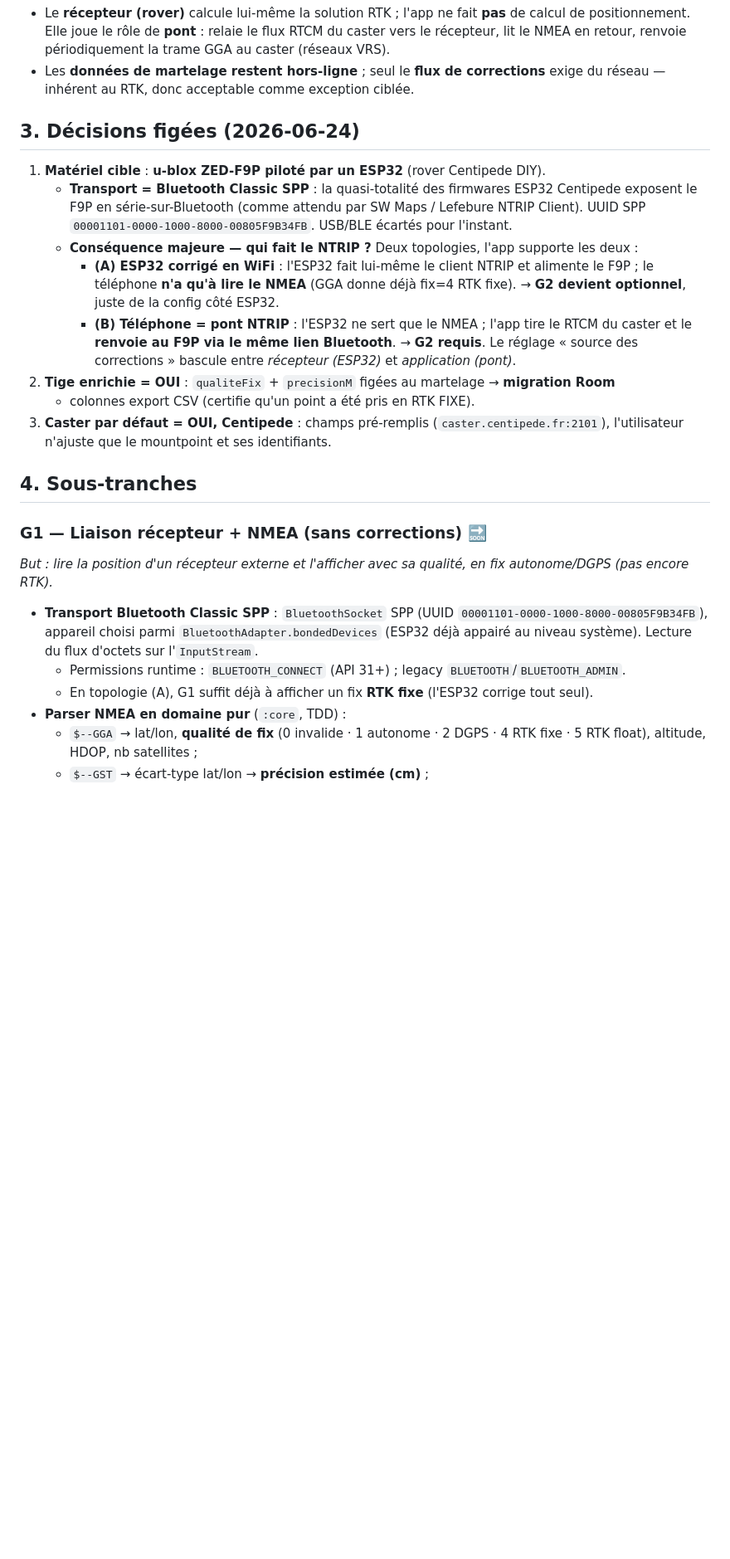
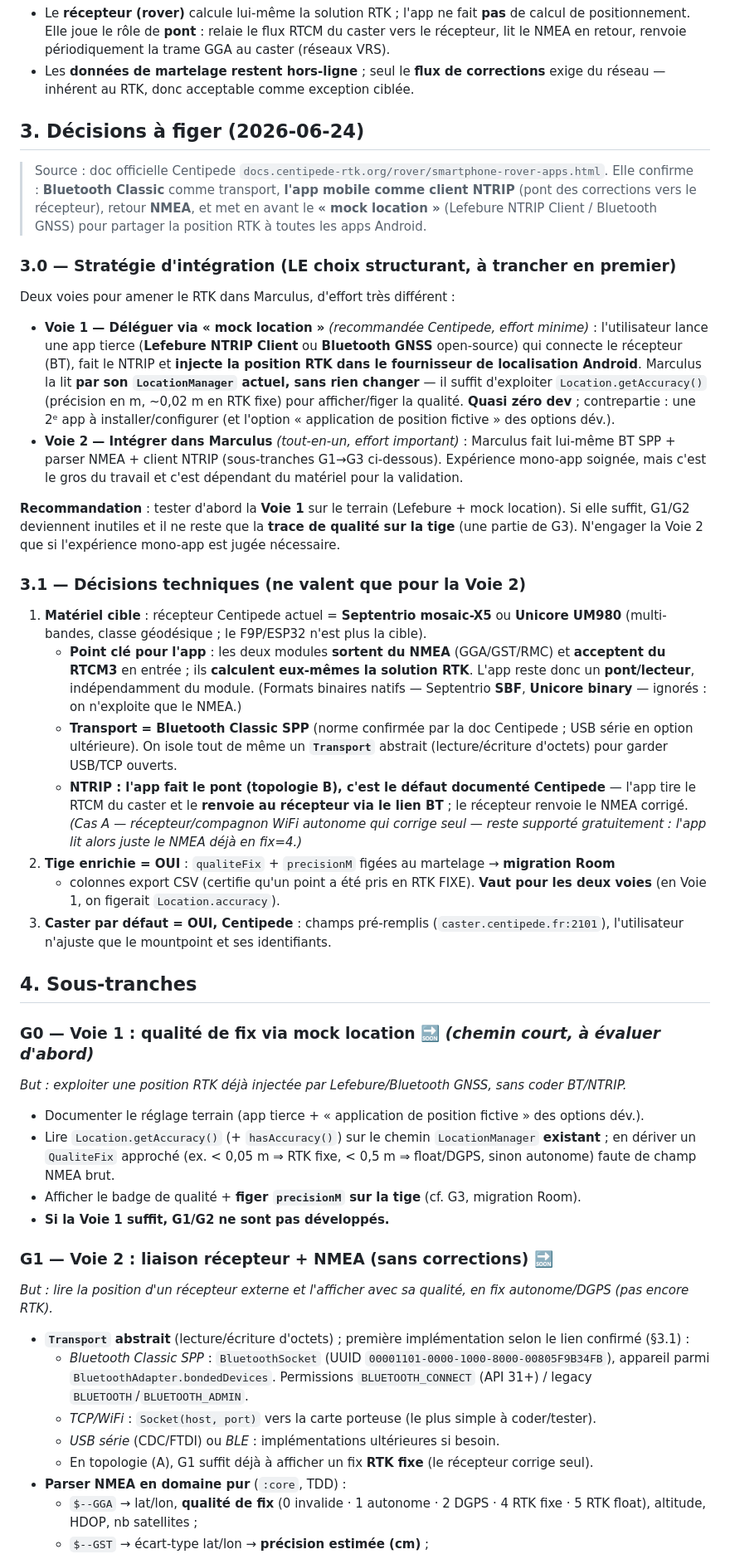
Before and after one commit to pobsteta/marculus, a Markdown page: docs/specs/2026-06-24-tranche-rtk-ntrip.md, the part around one of its changes. Shown at 83% size. Drawn GitHub-style; blank space fills up the shorter version.

Commit message:
docs: plan RTK aligné sur la doc Centipede (mosaic-X5/UM980, BT SPP, voie mock-location)
Co-Authored-By: Claude Opus 4.8 (1M context) <noreply@anthropic.com>
Claude-Session: https://claude.ai/code/session_014RSnT1bWnN1iHGF48nu8h6

```diff
--- a/docs/specs/2026-06-24-tranche-rtk-ntrip.md
+++ b/docs/specs/2026-06-24-tranche-rtk-ntrip.md
@@ -37,35 +37,78 @@
 - Les **données de martelage restent hors-ligne** ; seul le **flux de corrections** exige du
   réseau — inhérent au RTK, donc acceptable comme exception ciblée.
 
-## 3. Décisions figées (2026-06-24)
+## 3. Décisions à figer (2026-06-24)
 
-1. **Matériel cible** : **u-blox ZED-F9P piloté par un ESP32** (rover Centipede DIY).
-   - **Transport = Bluetooth Classic SPP** : la quasi-totalité des firmwares ESP32 Centipede
-     exposent le F9P en série-sur-Bluetooth (comme attendu par SW Maps / Lefebure NTRIP Client).
-     UUID SPP `00001101-0000-1000-8000-00805F9B34FB`. USB/BLE écartés pour l'instant.
-   - **Conséquence majeure — qui fait le NTRIP ?** Deux topologies, l'app supporte les deux :
-     - **(A) ESP32 corrigé en WiFi** : l'ESP32 fait lui-même le client NTRIP et alimente le F9P ;
-       le téléphone **n'a qu'à lire le NMEA** (GGA donne déjà fix=4 RTK fixe). → **G2 devient
-       optionnel**, juste de la config côté ESP32.
-     - **(B) Téléphone = pont NTRIP** : l'ESP32 ne sert que le NMEA ; l'app tire le RTCM du
-       caster et le **renvoie au F9P via le même lien Bluetooth**. → **G2 requis**.
-     Le réglage « source des corrections » bascule entre *récepteur (ESP32)* et *application (pont)*.
+> Source : doc officielle Centipede `docs.centipede-rtk.org/rover/smartphone-rover-apps.html`.
+> Elle confirme : **Bluetooth Classic** comme transport, **l'app mobile comme client NTRIP**
+> (pont des corrections vers le récepteur), retour **NMEA**, et met en avant le **« mock
+> location »** (Lefebure NTRIP Client / Bluetooth GNSS) pour partager la position RTK à toutes
+> les apps Android.
+
+### 3.0 — Stratégie d'intégration (LE choix structurant, à trancher en premier)
+
+Deux voies pour amener le RTK dans Marculus, d'effort très différent :
+
+- **Voie 1 — Déléguer via « mock location »** *(recommandée Centipede, effort minime)* :
+  l'utilisateur lance une app tierce (**Lefebure NTRIP Client** ou **Bluetooth GNSS** open-source)
+  qui connecte le récepteur (BT), fait le NTRIP et **injecte la position RTK dans le fournisseur
+  de localisation Android**. Marculus la lit **par son `LocationManager` actuel, sans rien
+  changer** — il suffit d'exploiter `Location.getAccuracy()` (précision en m, ~0,02 m en RTK
+  fixe) pour afficher/figer la qualité. **Quasi zéro dev** ; contrepartie : une 2ᵉ app à
+  installer/configurer (et l'option « application de position fictive » des options dév.).
+- **Voie 2 — Intégrer dans Marculus** *(tout-en-un, effort important)* : Marculus fait lui-même
+  BT SPP + parser NMEA + client NTRIP (sous-tranches G1→G3 ci-dessous). Expérience mono-app
+  soignée, mais c'est le gros du travail et c'est dépendant du matériel pour la validation.
+
+**Recommandation** : tester d'abord la **Voie 1** sur le terrain (Lefebure + mock location).
+Si elle suffit, G1/G2 deviennent inutiles et il ne reste que la **trace de qualité sur la tige**
+(une partie de G3). N'engager la Voie 2 que si l'expérience mono-app est jugée nécessaire.
+
+### 3.1 — Décisions techniques (ne valent que pour la Voie 2)
+
+1. **Matériel cible** : récepteur Centipede actuel = **Septentrio mosaic-X5** ou **Unicore UM980**
+   (multi-bandes, classe géodésique ; le F9P/ESP32 n'est plus la cible).
+   - **Point clé pour l'app** : les deux modules **sortent du NMEA** (GGA/GST/RMC) et **acceptent
+     du RTCM3** en entrée ; ils **calculent eux-mêmes la solution RTK**. L'app reste donc un
+     **pont/lecteur**, indépendamment du module. (Formats binaires natifs — Septentrio **SBF**,
+     **Unicore binary** — ignorés : on n'exploite que le NMEA.)
+   - **Transport = Bluetooth Classic SPP** (norme confirmée par la doc Centipede ; USB série en
+     option ultérieure). On isole tout de même un **`Transport`** abstrait (lecture/écriture
+     d'octets) pour garder USB/TCP ouverts.
+   - **NTRIP : l'app fait le pont (topologie B), c'est le défaut documenté Centipede** — l'app
+     tire le RTCM du caster et le **renvoie au récepteur via le lien BT** ; le récepteur renvoie
+     le NMEA corrigé. *(Cas A — récepteur/compagnon WiFi autonome qui corrige seul — reste
+     supporté gratuitement : l'app lit alors juste le NMEA déjà en fix=4.)*
 2. **Tige enrichie = OUI** : `qualiteFix` + `precisionM` figées au martelage → **migration Room**
-   + colonnes export CSV (certifie qu'un point a été pris en RTK FIXE).
+   + colonnes export CSV (certifie qu'un point a été pris en RTK FIXE). **Vaut pour les deux
+   voies** (en Voie 1, on figerait `Location.accuracy`).
 3. **Caster par défaut = OUI, Centipede** : champs pré-remplis (`caster.centipede.fr:2101`),
    l'utilisateur n'ajuste que le mountpoint et ses identifiants.
 
 ## 4. Sous-tranches
 
-### G1 — Liaison récepteur + NMEA (sans corrections) 🔜
+### G0 — Voie 1 : qualité de fix via mock location 🔜 *(chemin court, à évaluer d'abord)*
+*But : exploiter une position RTK déjà injectée par Lefebure/Bluetooth GNSS, sans coder BT/NTRIP.*
+
+- Documenter le réglage terrain (app tierce + « application de position fictive » des options dév.).
+- Lire `Location.getAccuracy()` (+ `hasAccuracy()`) sur le chemin `LocationManager` **existant** ;
+  en dériver un `QualiteFix` approché (ex. < 0,05 m ⇒ RTK fixe, < 0,5 m ⇒ float/DGPS, sinon
+  autonome) faute de champ NMEA brut.
+- Afficher le badge de qualité + **figer `precisionM` sur la tige** (cf. G3, migration Room).
+- **Si la Voie 1 suffit, G1/G2 ne sont pas développés.**
+
+### G1 — Voie 2 : liaison récepteur + NMEA (sans corrections) 🔜
 *But : lire la position d'un récepteur externe et l'afficher avec sa qualité, en fix
 autonome/DGPS (pas encore RTK).*
 
-- **Transport Bluetooth Classic SPP** : `BluetoothSocket` SPP (UUID
-  `00001101-0000-1000-8000-00805F9B34FB`), appareil choisi parmi `BluetoothAdapter.bondedDevices`
-  (ESP32 déjà appairé au niveau système). Lecture du flux d'octets sur l'`InputStream`.
-  - Permissions runtime : `BLUETOOTH_CONNECT` (API 31+) ; legacy `BLUETOOTH`/`BLUETOOTH_ADMIN`.
-  - En topologie (A), G1 suffit déjà à afficher un fix **RTK fixe** (l'ESP32 corrige tout seul).
+- **`Transport` abstrait** (lecture/écriture d'octets) ; première implémentation selon le lien
+  confirmé (§3.1) :
+  - *Bluetooth Classic SPP* : `BluetoothSocket` (UUID `00001101-0000-1000-8000-00805F9B34FB`),
+    appareil parmi `BluetoothAdapter.bondedDevices`. Permissions `BLUETOOTH_CONNECT` (API 31+) /
+    legacy `BLUETOOTH`/`BLUETOOTH_ADMIN`.
+  - *TCP/WiFi* : `Socket(host, port)` vers la carte porteuse (le plus simple à coder/tester).
+  - *USB série* (CDC/FTDI) ou *BLE* : implémentations ultérieures si besoin.
+  - En topologie (A), G1 suffit déjà à afficher un fix **RTK fixe** (le récepteur corrige seul).
 - **Parser NMEA en domaine pur** (`:core`, TDD) :
   - `$--GGA` → lat/lon, **qualité de fix** (0 invalide · 1 autonome · 2 DGPS · 4 RTK fixe ·
     5 RTK float), altitude, HDOP, nb satellites ;
```
Also changed, not shown: other parts of docs/specs/2026-06-24-tranche-rtk-ntrip.md (+15 -12 lines).
